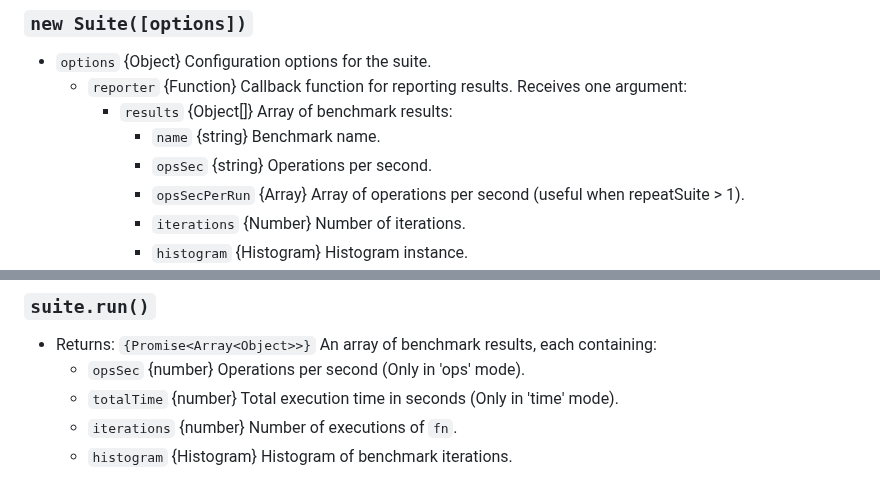
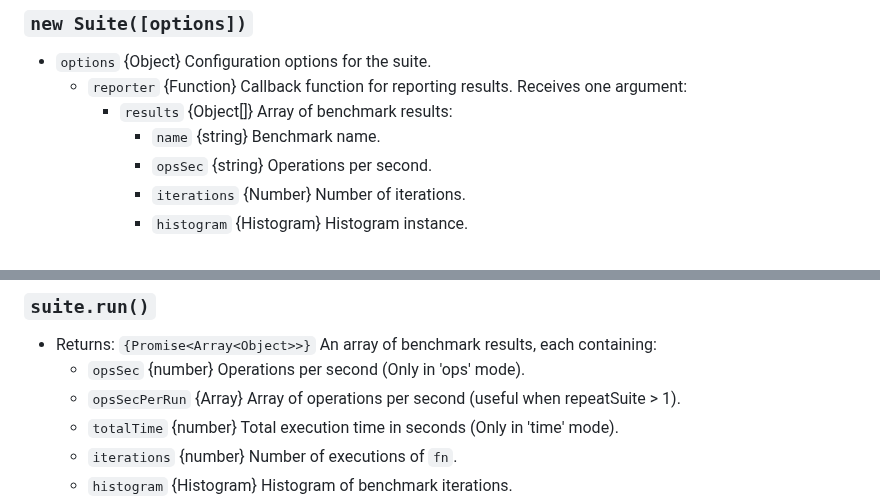
Before and after one commit to RafaelGSS/bench-node, a Markdown page: README.md, 2 parts joined by grey strips. Rendered like a GitHub page.

Commit message:
fixup! feat: add opsSecPerRun result (#74)

```diff
--- a/README.md
+++ b/README.md
@@ -95,7 +95,6 @@ A `Suite` manages and executes benchmark functions. It provides two methods: `ad
     * `results` {Object[]} Array of benchmark results:
       * `name` {string} Benchmark name.
       * `opsSec` {string} Operations per second.
-      * `opsSecPerRun` {Array} Array of operations per second (useful when repeatSuite > 1).
       * `iterations` {Number} Number of iterations.
       * `histogram` {Histogram} Histogram instance.
   * `benchmarkMode` {string} Benchmark mode to use. Can be 'ops' or 'time'. **Default:** `'ops'`.
@@ -140,6 +139,7 @@ Using delete property x 5,853,505 ops/sec (10 runs sampled) min..max=(169ns ...
 
 * Returns: `{Promise<Array<Object>>}` An array of benchmark results, each containing:
   * `opsSec` {number} Operations per second (Only in 'ops' mode).
+  * `opsSecPerRun` {Array} Array of operations per second (useful when repeatSuite > 1).
   * `totalTime` {number} Total execution time in seconds (Only in 'time' mode).
   * `iterations` {number} Number of executions of `fn`.
   * `histogram` {Histogram} Histogram of benchmark iterations.
```
